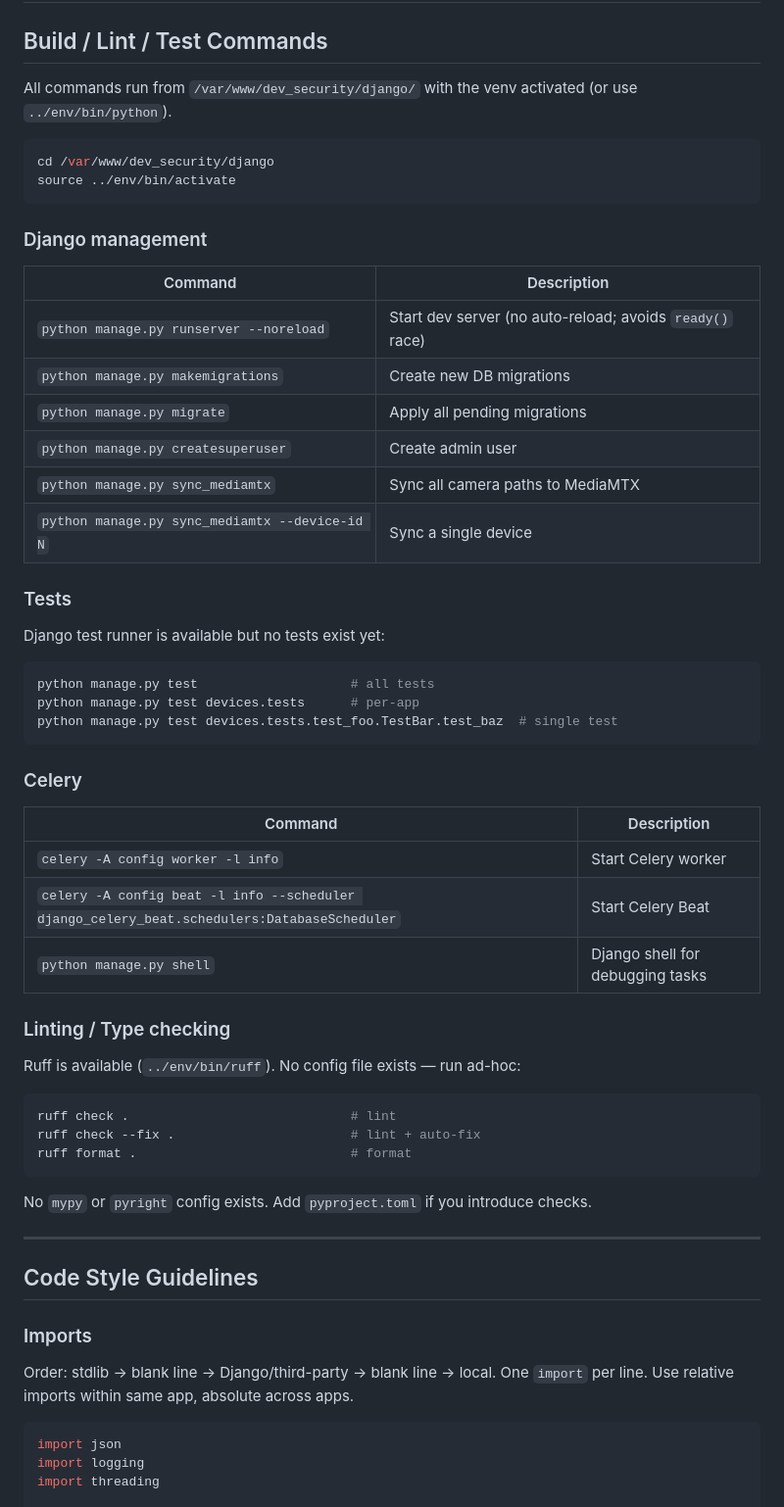
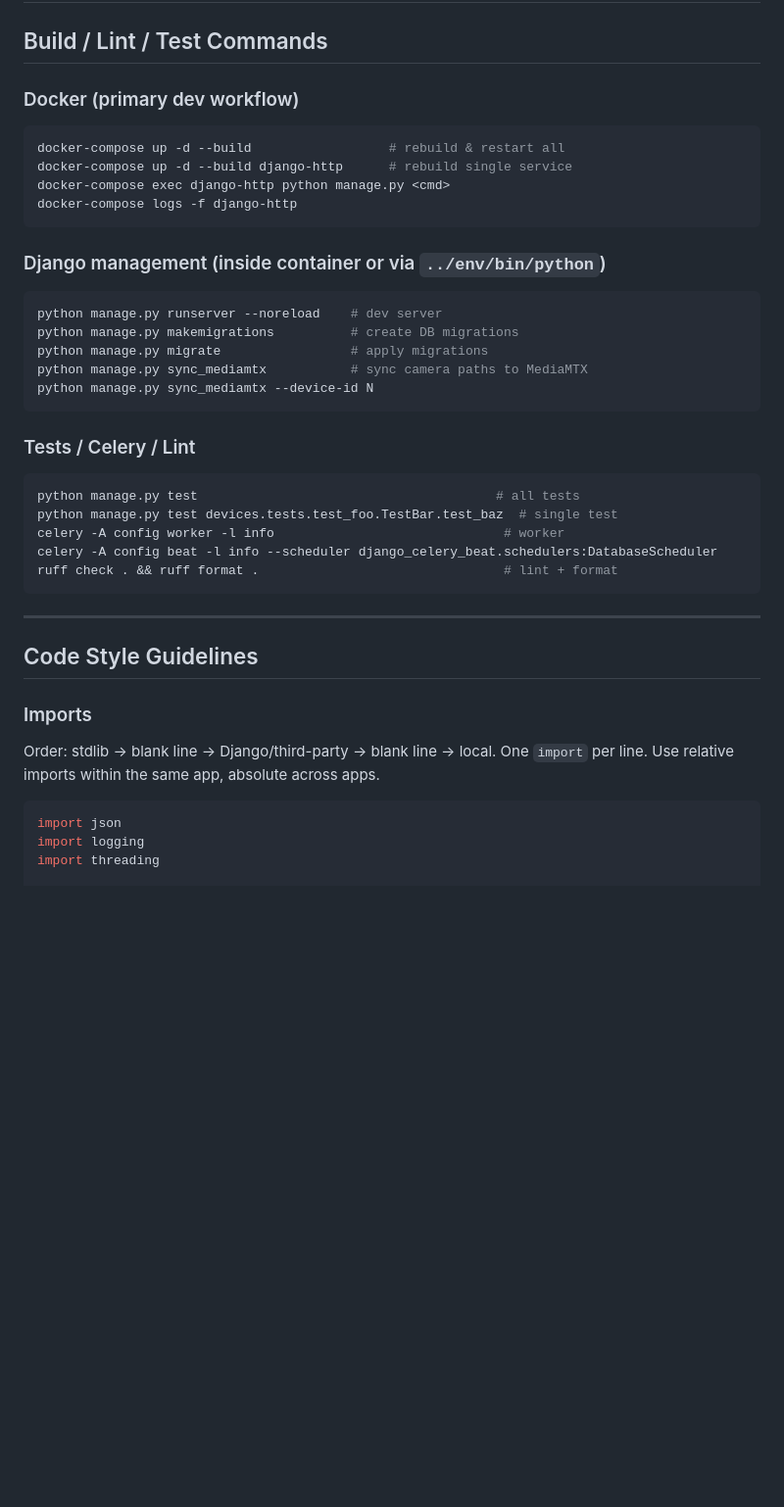
Before and after one commit to sepulm01/dev_aduana, a Markdown page: AGENTS.md, the part around one of its changes. Shown at 98% size. Rendered like a GitHub page; blank space fills up the shorter version.

Commit message:
primer agents

````diff
--- a/AGENTS.md
+++ b/AGENTS.md
@@ -2,53 +2,34 @@
 
 ## Build / Lint / Test Commands
 
-All commands run from `/var/www/dev_security/django/` with the venv activated (or use `../env/bin/python`).
+### Docker (primary dev workflow)
 
 ```bash
-cd /var/www/dev_security/django
-source ../env/bin/activate
+docker-compose up -d --build                  # rebuild & restart all
+docker-compose up -d --build django-http      # rebuild single service
+docker-compose exec django-http python manage.py <cmd>
+docker-compose logs -f django-http
 ```
 
-### Django management
-
-| Command | Description |
-|---------|-------------|
-| `python manage.py runserver --noreload` | Start dev server (no auto-reload; avoids `ready()` race) |
-| `python manage.py makemigrations` | Create new DB migrations |
-| `python manage.py migrate` | Apply all pending migrations |
-| `python manage.py createsuperuser` | Create admin user |
-| `python manage.py sync_mediamtx` | Sync all camera paths to MediaMTX |
-| `python manage.py sync_mediamtx --device-id N` | Sync a single device |
-
-### Tests
-
-Django test runner is available but no tests exist yet:
+### Django management (inside container or via `../env/bin/python`)
 
 ```bash
-python manage.py test                    # all tests
-python manage.py test devices.tests      # per-app
-python manage.py test devices.tests.test_foo.TestBar.test_baz  # single test
+python manage.py runserver --noreload    # dev server
+python manage.py makemigrations          # create DB migrations
+python manage.py migrate                 # apply migrations
+python manage.py sync_mediamtx           # sync camera paths to MediaMTX
+python manage.py sync_mediamtx --device-id N
 ```
 
-### Celery
-
-| Command | Description |
-|---------|-------------|
-| `celery -A config worker -l info` | Start Celery worker |
-| `celery -A config beat -l info --scheduler django_celery_beat.schedulers:DatabaseScheduler` | Start Celery Beat |
-| `python manage.py shell` | Django shell for debugging tasks |
-
-### Linting / Type checking
-
-Ruff is available (`../env/bin/ruff`). No config file exists — run ad-hoc:
+### Tests / Celery / Lint
 
 ```bash
-ruff check .                             # lint
-ruff check --fix .                       # lint + auto-fix
-ruff format .                            # format
+python manage.py test                                       # all tests
+python manage.py test devices.tests.test_foo.TestBar.test_baz  # single test
+celery -A config worker -l info                              # worker
+celery -A config beat -l info --scheduler django_celery_beat.schedulers:DatabaseScheduler
+ruff check . && ruff format .                                # lint + format
 ```
-
-No `mypy` or `pyright` config exists. Add `pyproject.toml` if you introduce checks.
 
 ---
 
@@ -56,7 +37,7 @@ No `mypy` or `pyright` config exists. Add `pyproject.toml` if you introduce chec
 
 ### Imports
 
-Order: stdlib → blank line → Django/third-party → blank line → local. One `import` per line. Use relative imports within same app, absolute across apps.
+Order: stdlib → blank line → Django/third-party → blank line → local. One `import` per line. Use relative imports within the same app, absolute across apps.
 
 ```python
 import json
````
Also changed, not shown: other parts of AGENTS.md (+47 -25 lines).
